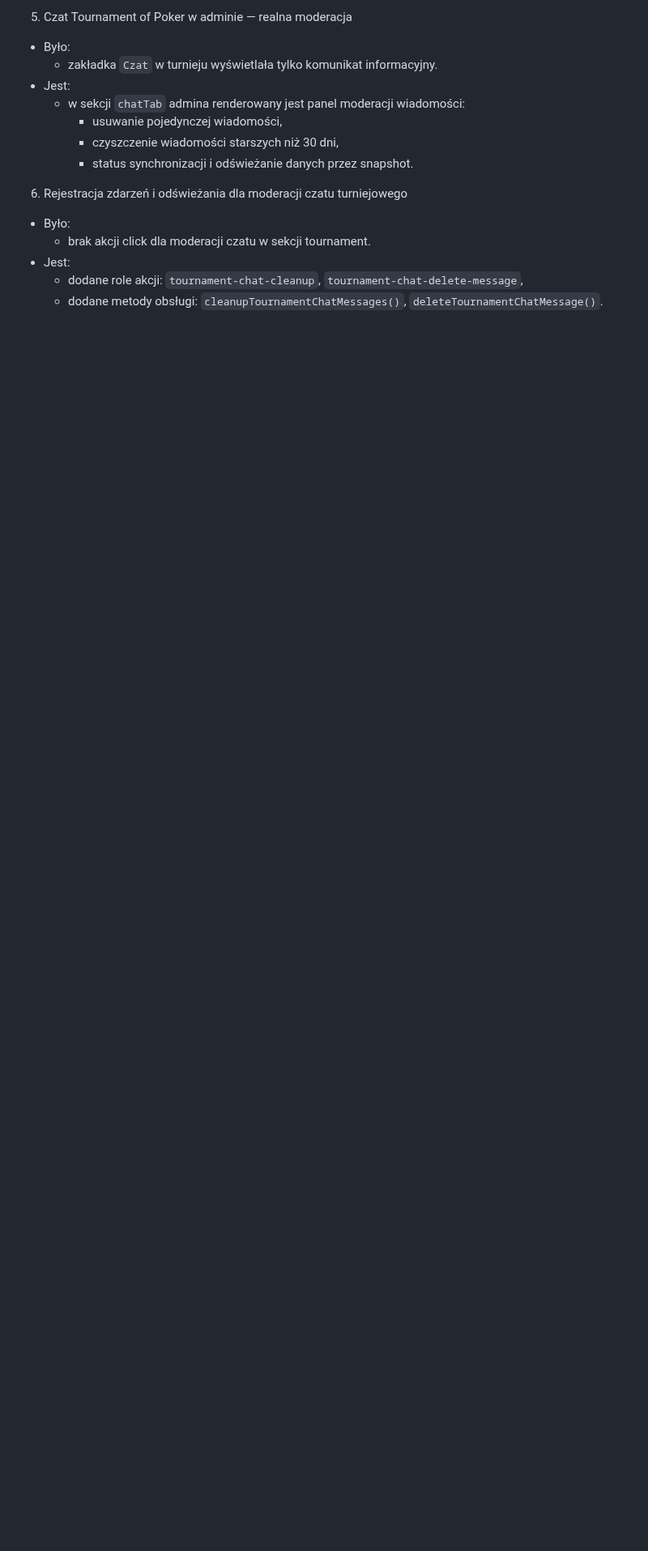
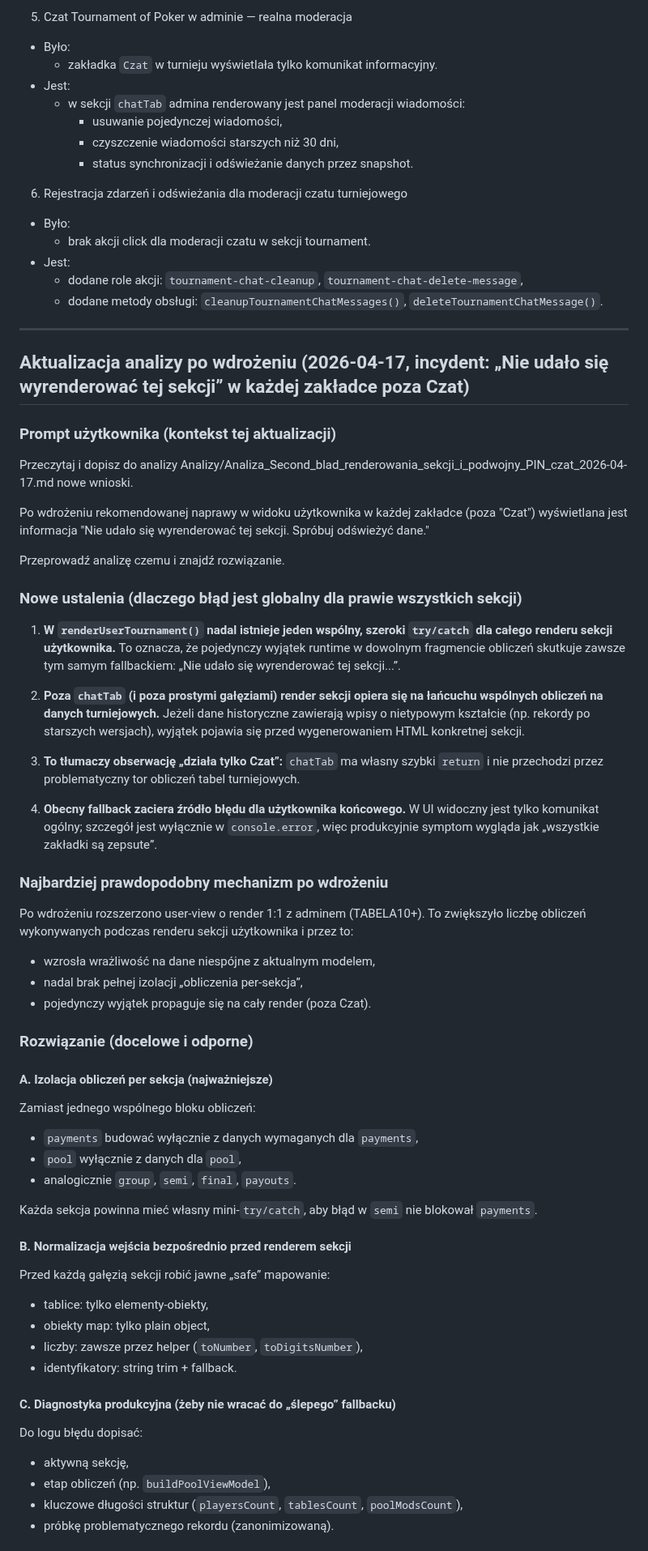
Before and after one commit to CuteLittleGoat/Karty, a Markdown page: Analizy/Analiza_Second_blad_renderowania_sekcji_i_podwojny_PIN_czat_2026-04-17.md, the part around one of its changes. Shown at 81% size. Rendered like a GitHub page; blank space fills up the shorter version.

Commit message:
docs(analysis): dopisz diagnozę globalnego fallbacku renderu sekcji user

```diff
--- a/Analizy/Analiza_Second_blad_renderowania_sekcji_i_podwojny_PIN_czat_2026-04-17.md
+++ b/Analizy/Analiza_Second_blad_renderowania_sekcji_i_podwojny_PIN_czat_2026-04-17.md
@@ -216,3 +216,61 @@ Przeczytaj analizę `Analizy/Analiza_Second_blad_renderowania_sekcji_i_podwojny_
 - Jest:
   - dodane role akcji: `tournament-chat-cleanup`, `tournament-chat-delete-message`,
   - dodane metody obsługi: `cleanupTournamentChatMessages()`, `deleteTournamentChatMessage()`.
+
+
+---
+
+## Aktualizacja analizy po wdrożeniu (2026-04-17, incydent: „Nie udało się wyrenderować tej sekcji” w każdej zakładce poza Czat)
+
+### Prompt użytkownika (kontekst tej aktualizacji)
+Przeczytaj i dopisz do analizy Analizy/Analiza_Second_blad_renderowania_sekcji_i_podwojny_PIN_czat_2026-04-17.md nowe wnioski.
+
+Po wdrożeniu rekomendowanej naprawy w widoku użytkownika w każdej zakładce (poza "Czat") wyświetlana jest informacja "Nie udało się wyrenderować tej sekcji. Spróbuj odświeżyć dane."
+
+Przeprowadź analizę czemu i znajdź rozwiązanie.
+
+### Nowe ustalenia (dlaczego błąd jest globalny dla prawie wszystkich sekcji)
+
+1. **W `renderUserTournament()` nadal istnieje jeden wspólny, szeroki `try/catch` dla całego renderu sekcji użytkownika.**
+   To oznacza, że pojedynczy wyjątek runtime w dowolnym fragmencie obliczeń skutkuje zawsze tym samym fallbackiem: „Nie udało się wyrenderować tej sekcji...”.
+
+2. **Poza `chatTab` (i poza prostymi gałęziami) render sekcji opiera się na łańcuchu wspólnych obliczeń na danych turniejowych.**
+   Jeżeli dane historyczne zawierają wpisy o nietypowym kształcie (np. rekordy po starszych wersjach), wyjątek pojawia się przed wygenerowaniem HTML konkretnej sekcji.
+
+3. **To tłumaczy obserwację „działa tylko Czat”:**
+   `chatTab` ma własny szybki `return` i nie przechodzi przez problematyczny tor obliczeń tabel turniejowych.
+
+4. **Obecny fallback zaciera źródło błędu dla użytkownika końcowego.**
+   W UI widoczny jest tylko komunikat ogólny; szczegół jest wyłącznie w `console.error`, więc produkcyjnie symptom wygląda jak „wszystkie zakładki są zepsute”.
+
+### Najbardziej prawdopodobny mechanizm po wdrożeniu
+
+Po wdrożeniu rozszerzono user-view o render 1:1 z adminem (TABELA10+). To zwiększyło liczbę obliczeń wykonywanych podczas renderu sekcji użytkownika i przez to:
+- wzrosła wrażliwość na dane niespójne z aktualnym modelem,
+- nadal brak pełnej izolacji „obliczenia per-sekcja”,
+- pojedynczy wyjątek propaguje się na cały render (poza Czat).
+
+### Rozwiązanie (docelowe i odporne)
+
+#### A. Izolacja obliczeń per sekcja (najważniejsze)
+Zamiast jednego wspólnego bloku obliczeń:
+- `payments` budować wyłącznie z danych wymaganych dla `payments`,
+- `pool` wyłącznie z danych dla `pool`,
+- analogicznie `group`, `semi`, `final`, `payouts`.
+
+Każda sekcja powinna mieć własny mini-`try/catch`, aby błąd w `semi` nie blokował `payments`.
+
+#### B. Normalizacja wejścia bezpośrednio przed renderem sekcji
+Przed każdą gałęzią sekcji robić jawne „safe” mapowanie:
+- tablice: tylko elementy-obiekty,
+- obiekty map: tylko plain object,
+- liczby: zawsze przez helper (`toNumber`, `toDigitsNumber`),
+- identyfikatory: string trim + fallback.
+
+#### C. Diagnostyka produkcyjna (żeby nie wracać do „ślepego” fallbacku)
+Do logu błędu dopisać:
+- aktywną sekcję,
+- etap obliczeń (np. `buildPoolViewModel`),
+- kluczowe długości struktur (`playersCount`, `tablesCount`, `poolModsCount`),
+- próbkę problematycznego rekordu (zanonimizowaną).
+
```
Also changed, not shown: other parts of Analizy/Analiza_Second_blad_renderowania_sekcji_i_podwojny_PIN_czat_2026-04-17.md (+11 -0 lines).
